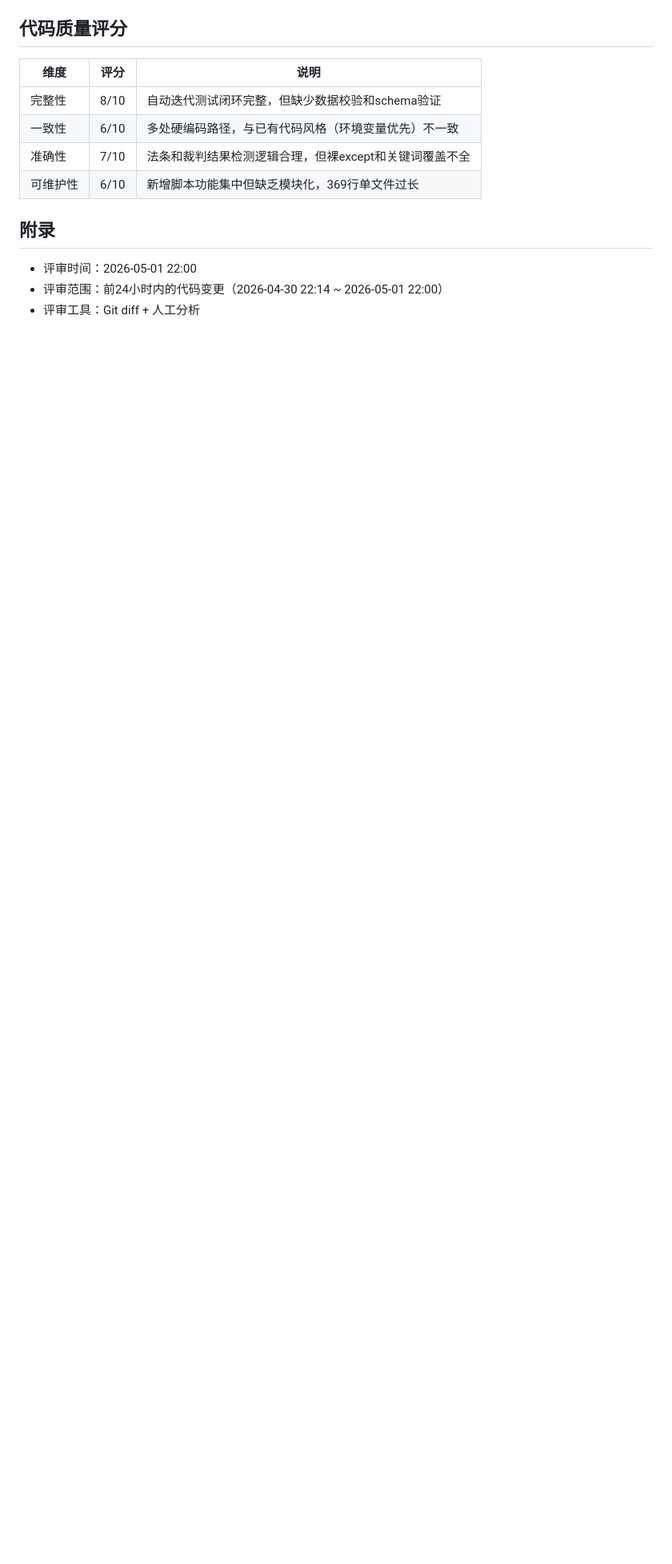
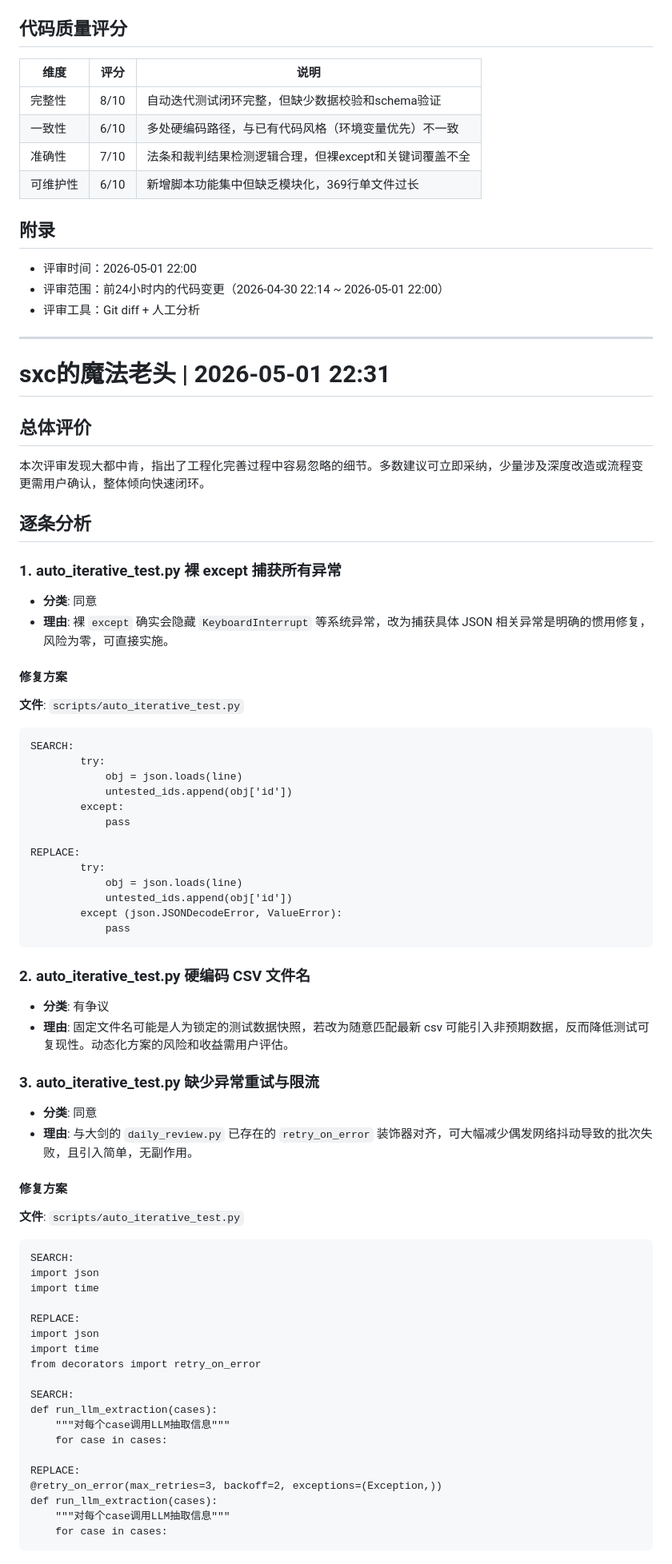
Before and after one commit to SASquarisss/remote-test, a Markdown page: opinion/opinion_from_大剑/2026-04-30.md, the part around one of its changes. Shown at 80% size. Drawn GitHub-style; blank space fills up the shorter version.

Commit message:
review + auto-fix at 2026-05-01 22:33

````diff
--- a/opinion/opinion_from_大剑/2026-04-30.md
+++ b/opinion/opinion_from_大剑/2026-04-30.md
@@ -81,3 +81,68 @@
 - 评审时间：2026-05-01 22:00
 - 评审范围：前24小时内的代码变更（2026-04-30 22:14 ~ 2026-05-01 22:00）
 - 评审工具：Git diff + 人工分析
+
+
+---
+
+# sxc的魔法老头 | 2026-05-01 22:31
+
+## 总体评价
+本次评审发现大都中肯，指出了工程化完善过程中容易忽略的细节。多数建议可立即采纳，少量涉及深度改造或流程变更需用户确认，整体倾向快速闭环。
+
+## 逐条分析
+
+### 1. auto_iterative_test.py 裸 except 捕获所有异常
+- **分类**: 同意
+- **理由**: 裸 `except` 确实会隐藏 `KeyboardInterrupt` 等系统异常，改为捕获具体 JSON 相关异常是明确的惯用修复，风险为零，可直接实施。
+
+#### 修复方案
+**文件**: `scripts/auto_iterative_test.py`
+```patch
+SEARCH:
+        try:
+            obj = json.loads(line)
+            untested_ids.append(obj['id'])
+        except:
+            pass
+
+REPLACE:
+        try:
+            obj = json.loads(line)
+            untested_ids.append(obj['id'])
+        except (json.JSONDecodeError, ValueError):
+            pass
+```
+
+### 2. auto_iterative_test.py 硬编码 CSV 文件名
+- **分类**: 有争议
+- **理由**: 固定文件名可能是人为锁定的测试数据快照，若改为随意匹配最新 csv 可能引入非预期数据，反而降低测试可复现性。动态化方案的风险和收益需用户评估。
+
+### 3. auto_iterative_test.py 缺少异常重试与限流
+- **分类**: 同意
+- **理由**: 与大剑的 `daily_review.py` 已存在的 `retry_on_error` 装饰器对齐，可大幅减少偶发网络抖动导致的批次失败，且引入简单，无副作用。
+
+#### 修复方案
+**文件**: `scripts/auto_iterative_test.py`
+```patch
+SEARCH:
+import json
+import time
+
+REPLACE:
+import json
+import time
+from decorators import retry_on_error
+
+SEARCH:
+def run_llm_extraction(cases):
+    """对每个case调用LLM抽取信息"""
+    for case in cases:
+
+REPLACE:
+@retry_on_error(max_retries=3, backoff=2, exceptions=(Exception,))
+def run_llm_extraction(cases):
+    """对每个case调用LLM抽取信息"""
+    for case in cases:
+```
+
````
Also changed, not shown: other parts of opinion/opinion_from_大剑/2026-04-30.md (+81 -0 lines).
